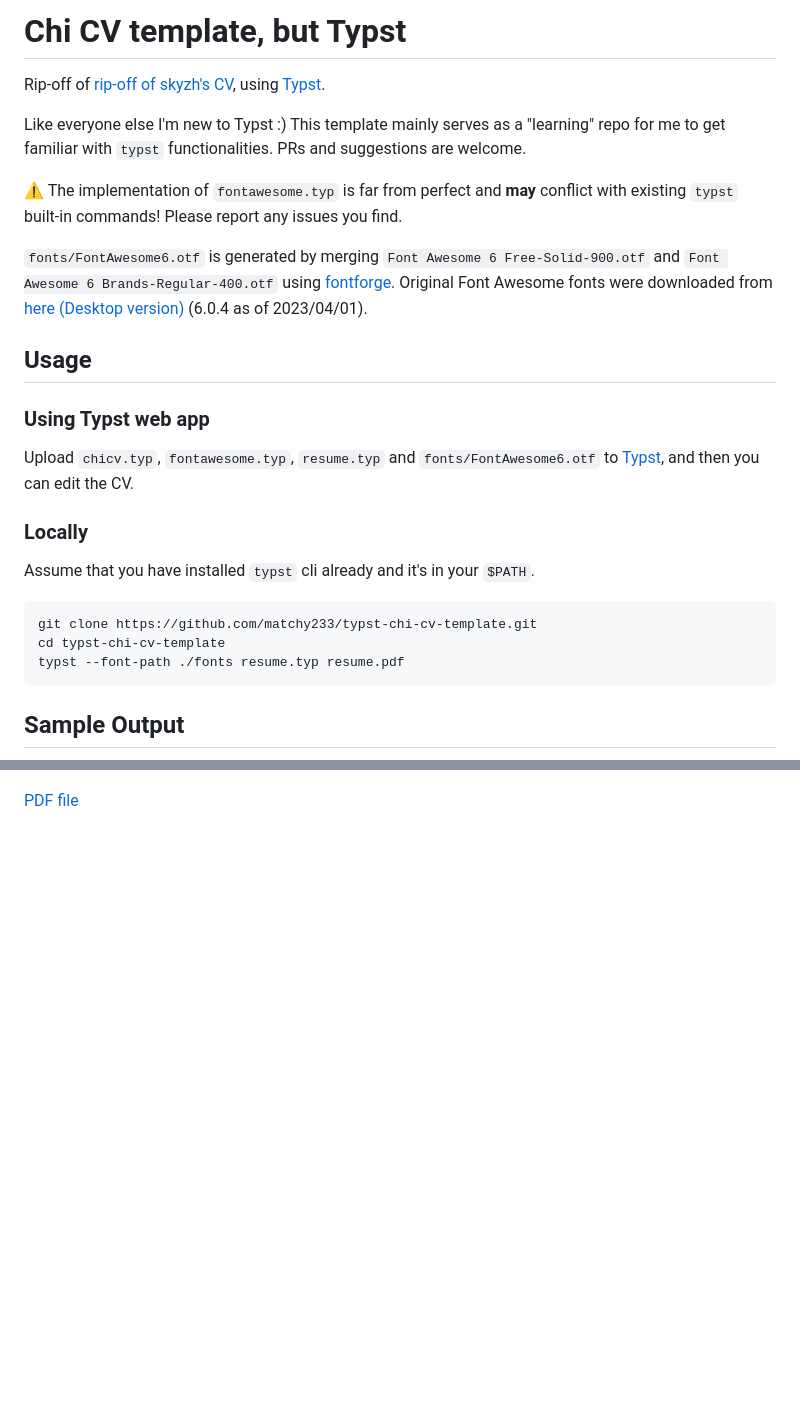
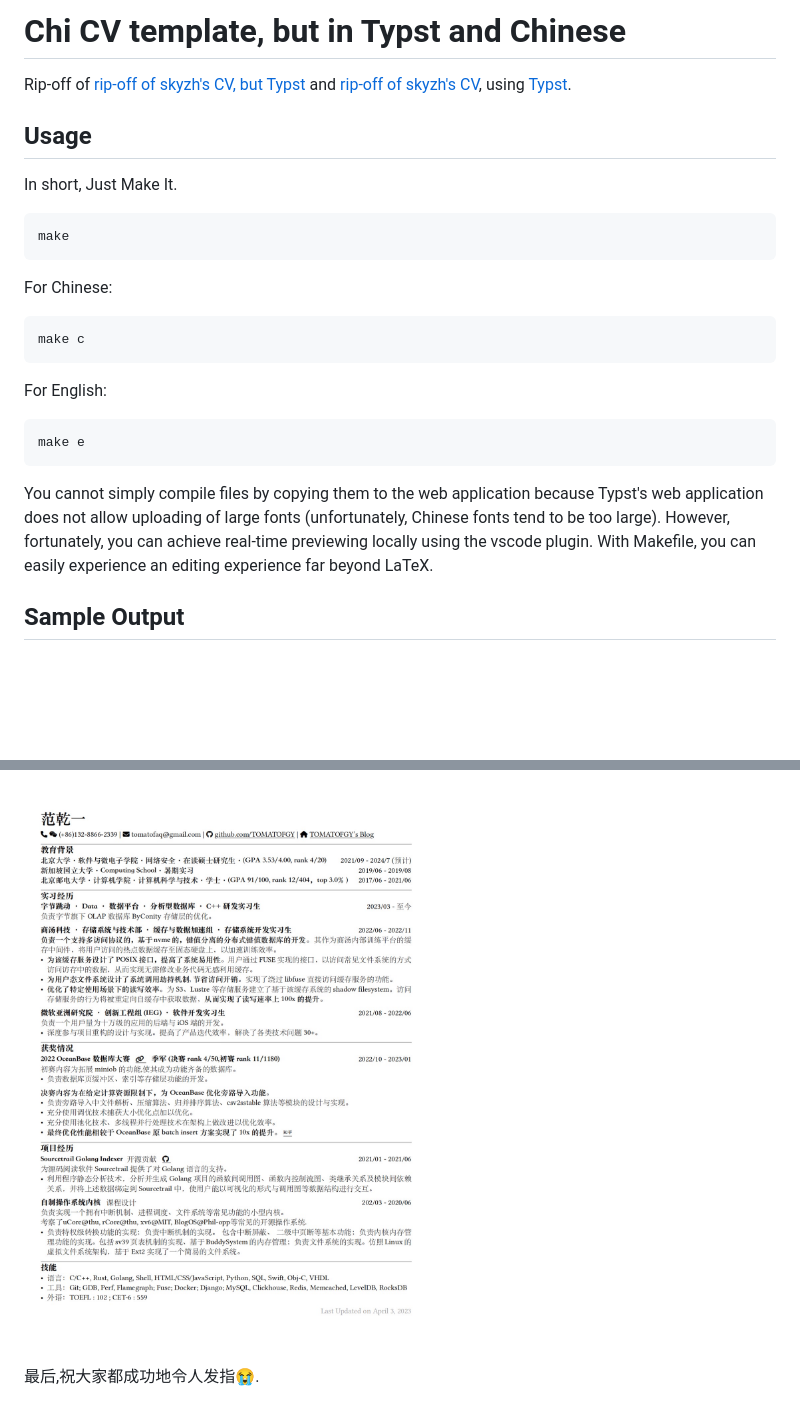
Before and after one commit to TOMATOFQY/MyChiCV, a Markdown page: README.md, 2 parts joined by grey strips. Rendered like a GitHub page; pictures changed too: img/my-cv-preview.jpg (added); blank space fills up the shorter version.

````diff
--- a/README.md
+++ b/README.md
@@ -1,31 +1,33 @@
-# Chi CV template, but Typst
+# Chi CV template, but in Typst and Chinese
 
-Rip-off of [rip-off of skyzh's CV](https://github.com/matchy233/chi-cv-template), using [Typst](https://typst.app/).
-
-Like everyone else I'm new to Typst :) This template mainly serves as a "learning" repo for me to get familiar with `typst` functionalities. PRs and suggestions are welcome.
-
-⚠️ The implementation of `fontawesome.typ` is far from perfect and **may** conflict with existing `typst` built-in commands! Please report any issues you find.
-
-`fonts/FontAwesome6.otf` is generated by merging `Font Awesome 6 Free-Solid-900.otf` and `Font Awesome 6 Brands-Regular-400.otf` using [fontforge](https://fontforge.org/en-US/). Original Font Awesome fonts were downloaded from [here (Desktop version)](https://fontawesome.com/download) (6.0.4 as of 2023/04/01).
+Rip-off of [rip-off of skyzh's CV, but Typst](https://github.com/matchy233/typst-chi-cv-template) and [rip-off of skyzh's CV](https://github.com/matchy233/chi-cv-template), using [Typst](https://typst.app/).
 
 ## Usage
 
-### Using Typst web app
-
-Upload `chicv.typ`, `fontawesome.typ`, `resume.typ` and `fonts/FontAwesome6.otf` to [Typst](https://typst.app/), and then you can edit the CV.
-
-### Locally
-
-Assume that you have installed `typst` cli already and it's in your `$PATH`.
+In short, Just Make It.
 
 ```bash
-git clone https://github.com/matchy233/typst-chi-cv-template.git
-cd typst-chi-cv-template
-typst --font-path ./fonts resume.typ resume.pdf
+make
 ```
+For Chinese:
+
+```bash
+make c
+```
+
+For English:
+
+```bash
+make e
+```
+
+You cannot simply compile files by copying them to the web application because Typst's web application does not allow uploading of large fonts (unfortunately, Chinese fonts tend to be too large). However, fortunately, you can achieve real-time previewing locally using the vscode plugin. With Makefile, you can easily experience an editing experience far beyond LaTeX.
 
 ## Sample Output
 
 ![Sample output of Chi-CV template](./img/chi-cv-preview.png)
 
-[PDF file](resume.pdf)
+
+![Sample output of Chi-CV template in Chinese](./img/my-cv-preview.jpg)
+
+最后,祝大家都成功地令人发指😭.
````
Also changed, not shown: 6 other files.
